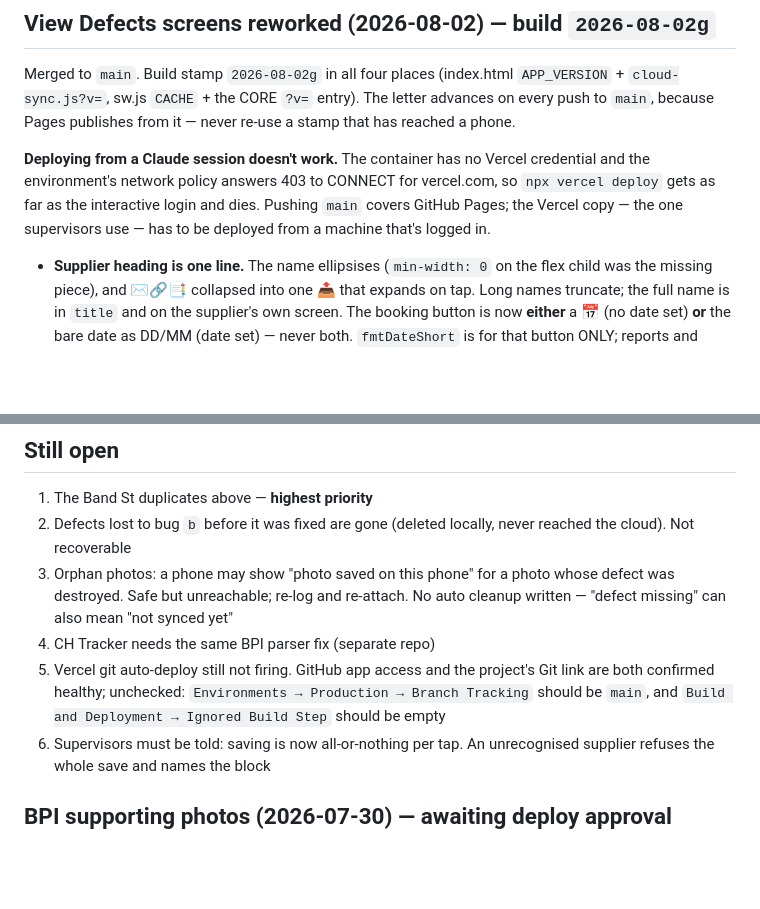
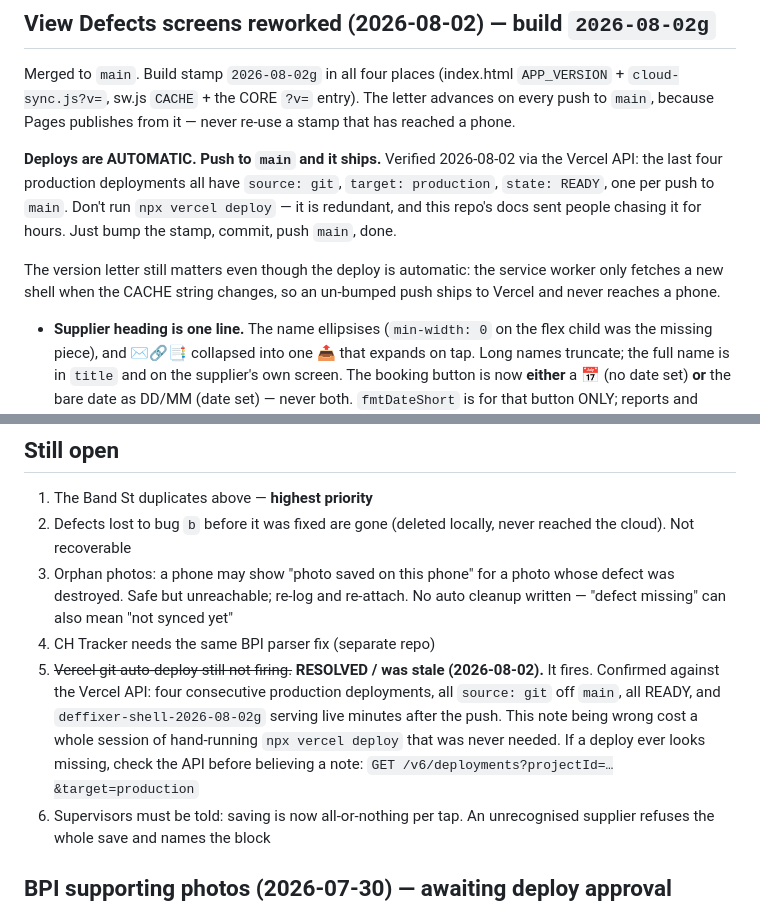
Before and after one commit to spiz83/smv-defect-manager, a Markdown page: NEXT_STEPS.md, 2 parts joined by grey strips. GitHub-like rendering; blank space fills up the shorter version.

Commit message:
docs: Vercel auto-deploy works — correct a stale note that cost a session
NEXT_STEPS said git auto-deploy wasn't firing. It fires. The Vercel API
shows four consecutive production deployments today, all source: git off
main, all READY, with 2026-08-02g serving live minutes after the push.

Acting on that stale line, every change today was followed by a manual
`npx vercel deploy` that was never needed and could never have worked
from a cloud session anyway. Corrected both the open-issue entry and the
deploy instructions, and left the check that settles it next time.

No app code changed, so the cache stamp stays at 2026-08-02g.

Co-Authored-By: Claude Opus 5 <noreply@anthropic.com>
Claude-Session: https://claude.ai/code/session_01Uq9hm6DsNQSN3FGpBn2TJr

```diff
--- a/NEXT_STEPS.md
+++ b/NEXT_STEPS.md
@@ -9,11 +9,15 @@ Merged to `main`. Build stamp `2026-08-02g` in all four places (index.html
 The letter advances on every push to `main`, because Pages publishes from it —
 never re-use a stamp that has reached a phone.
 
-**Deploying from a Claude session doesn't work.** The container has no Vercel
-credential and the environment's network policy answers 403 to CONNECT for
-vercel.com, so `npx vercel deploy` gets as far as the interactive login and
-dies. Pushing `main` covers GitHub Pages; the Vercel copy — the one supervisors
-use — has to be deployed from a machine that's logged in.
+**Deploys are AUTOMATIC. Push to `main` and it ships.** Verified 2026-08-02 via
+the Vercel API: the last four production deployments all have `source: git`,
+`target: production`, `state: READY`, one per push to `main`. Don't run
+`npx vercel deploy` — it is redundant, and this repo's docs sent people chasing
+it for hours. Just bump the stamp, commit, push `main`, done.
+
+The version letter still matters even though the deploy is automatic: the
+service worker only fetches a new shell when the CACHE string changes, so an
+un-bumped push ships to Vercel and never reaches a phone.
 
 - **Supplier heading is one line.** The name ellipsises (`min-width: 0` on the
   flex child was the missing piece), and ✉️🔗📑 collapsed into one 📤 that
@@ -151,10 +155,13 @@ id-recycling regression, 11 paging boundary checks, BPI checklist stripping.
    defect was destroyed. Safe but unreachable; re-log and re-attach. No auto
    cleanup written — "defect missing" can also mean "not synced yet"
 4. CH Tracker needs the same BPI parser fix (separate repo)
-5. Vercel git auto-deploy still not firing. GitHub app access and the project's
-   Git link are both confirmed healthy; unchecked: `Environments → Production →
-   Branch Tracking` should be `main`, and `Build and Deployment → Ignored Build
-   Step` should be empty
+5. ~~Vercel git auto-deploy still not firing.~~ **RESOLVED / was stale
+   (2026-08-02).** It fires. Confirmed against the Vercel API: four consecutive
+   production deployments, all `source: git` off `main`, all READY, and
+   `deffixer-shell-2026-08-02g` serving live minutes after the push. This note
+   being wrong cost a whole session of hand-running `npx vercel deploy` that
+   was never needed. If a deploy ever looks missing, check the API before
+   believing a note: `GET /v6/deployments?projectId=…&target=production`
 6. Supervisors must be told: saving is now all-or-nothing per tap. An
    unrecognised supplier refuses the whole save and names the block
 
```
